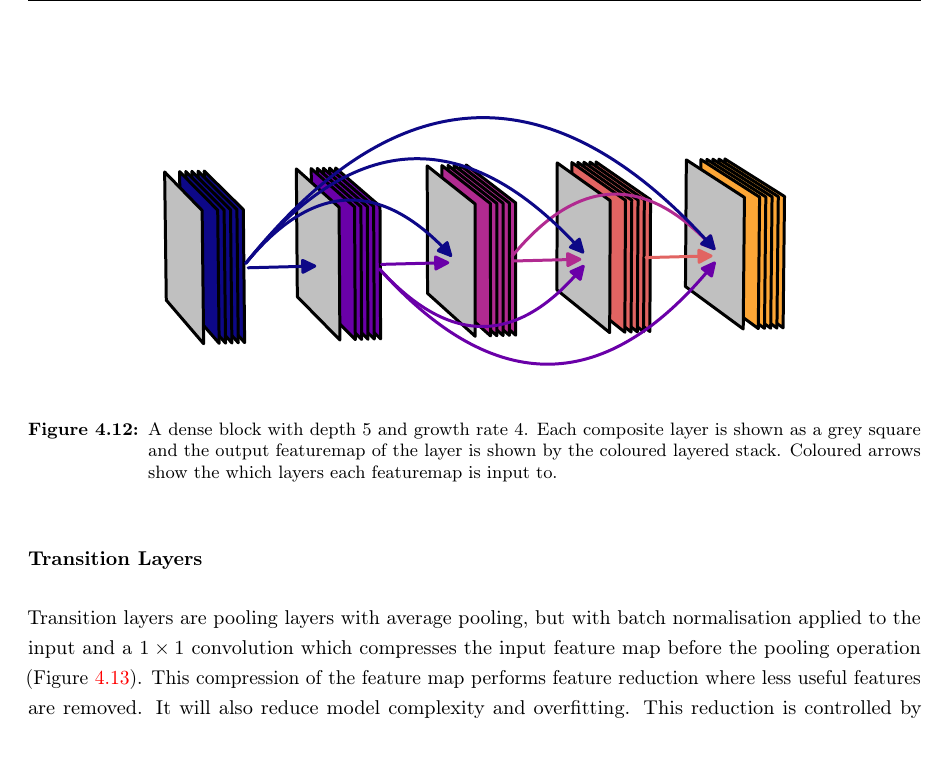
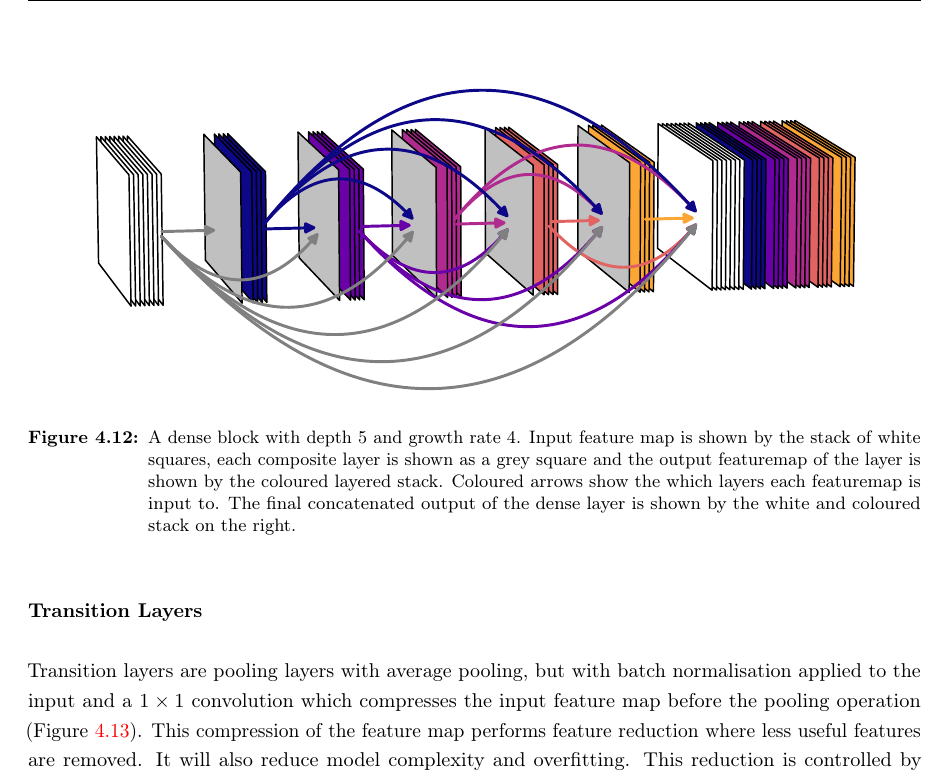
Before and after one commit to J-C-Wright/Thesis, a LaTeX thesis (thesis.tex, which reads chapters/machine_learning.tex): part of page 66 of 85, cut at the place of the change. Compiled offline with pdfLaTeX.

Commit message:
Updated dense block figure

```diff
--- a/chapters/machine_learning.tex
+++ b/chapters/machine_learning.tex
@@ -460,8 +460,8 @@ These layers are the basic unit which make up the dense blocks. They consist of
 Dense blocks consist of $d$-many composite layers where there is direct connection from each layer to all those after it (Figure \ref{fig:machine_learning:dense_block}).
 In other word each layer receives all of the feature maps produced before it concatenated along the depth axis.
 \begin{figure}[h!]
-    \includegraphics[width=0.75\textwidth]{figures/machine_learning/dense_block.pdf}
-    \caption{A dense block with depth 5 and growth rate 4. Each composite layer is shown as a grey square and the output featuremap of the layer is shown by the coloured layered stack. Coloured arrows show the which layers each featuremap is input to.}
+    \includegraphics[width=0.90\textwidth]{figures/machine_learning/dense_block.pdf}
+    \caption{A dense block with depth 5 and growth rate 4. Input feature map is shown by the stack of white squares, each composite layer is shown as a grey square and the output featuremap of the layer is shown by the coloured layered stack. Coloured arrows show the which layers each featuremap is input to. The final concatenated output of the dense layer is shown by the white and coloured stack on the right.}
         \label{fig:machine_learning:dense_block}
 \end{figure}
 Each dense block has a number of hyperparameters. In the formulation used here they are the following: depth is the number of composite layers in the dense block, filter size is the width and height of the filter of the ordinary convolution in the composite layer, and the growth rate is the depth of the feature map from each composite layer.
```
Also changed, not shown: figures/machine_learning/dense_block.pdf.
